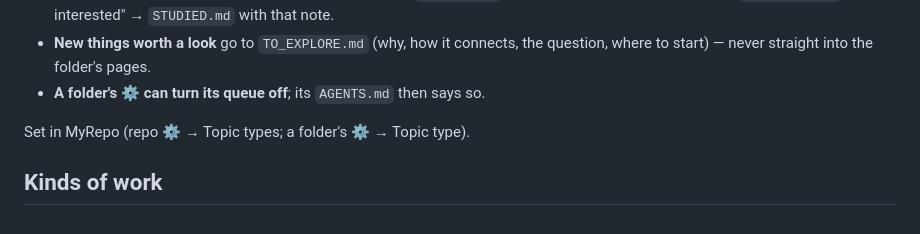
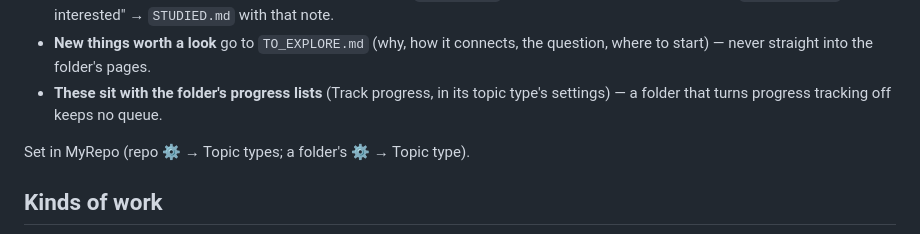
Before and after one commit to vitruvity33/myrepo, a Markdown page: AGENTS.md, the part around the change. GitHub-like rendering.

Commit message:
Rules: the queue sits with each folder's progress lists
Co-Authored-By: Claude Opus 5.5 <noreply@anthropic.com>
Claude-Session: https://claude.ai/code/session_01T7Td3c66dLmcMdNmhG8kvs

```diff
--- a/AGENTS.md
+++ b/AGENTS.md
@@ -268,7 +268,8 @@ folder's `90_TRACKING/` (each made on first use):
   "keep this" → `FAVORITES.md`; "not interested" → `STUDIED.md` with that note.
 - **New things worth a look** go to `TO_EXPLORE.md` (why, how it connects, the question,
   where to start) — never straight into the folder's pages.
-- **A folder's ⚙ can turn its queue off**; its `AGENTS.md` then says so.
+- **These sit with the folder's progress lists** (Track progress, in its topic type's
+  settings) — a folder that turns progress tracking off keeps no queue.
 
 Set in MyRepo (repo ⚙ → Topic types; a folder's ⚙ → Topic type).
 <!-- myrepo:end queue -->
```
Also changed, not shown: 02_REFERENCES/prompts/CHAT_CONTEXT.md (+1 -1 lines).
